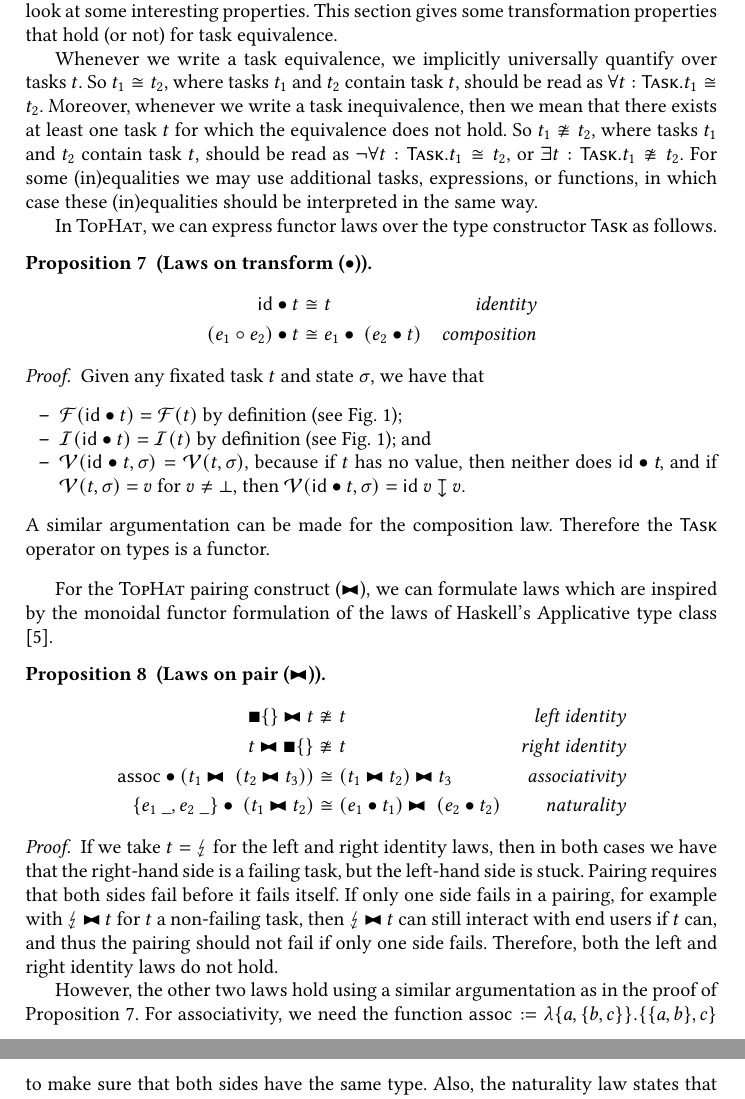
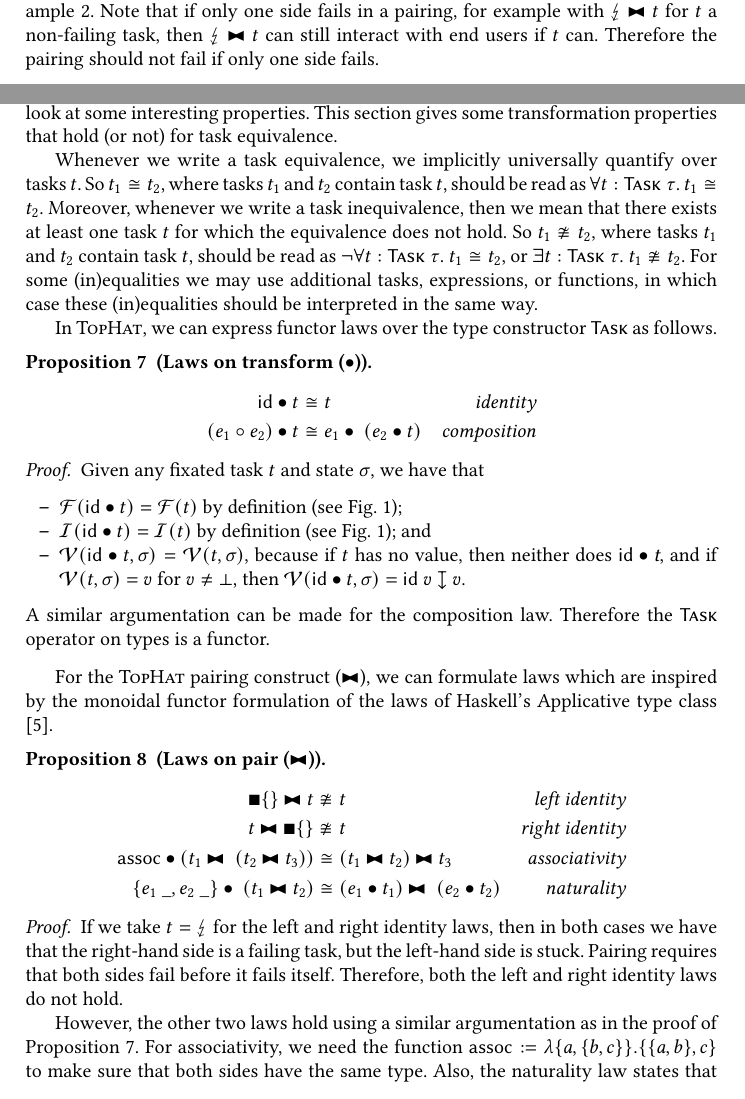
Before and after one commit to timjs/tophat-equivalence, a LaTeX thesis (tfp2022.tex, which reads sections/laws.tex, sections/tophat.tex): two parts of pages 18 and 19 of 25 before the commit and two parts of pages 6 and 18 of 25 after it, joined at a grey line, cut so that both start at the same text. Compiled offline with pdfLaTeX.

Commit message:
move remark on failing to observation section

```diff
--- a/sections/laws.tex
+++ b/sections/laws.tex
@@ -11,9 +11,9 @@ Now that we have a definition of semantic equivalence for \TOPHAT-programs, we c
 This section gives some transformation properties that hold (or not) for task equivalence.
 
 Whenever we write a task equivalence, we implicitly universally quantify over tasks $t$.
-So $t_1 \taskequiv t_2$, where tasks $t_1$ and $t_2$ contain task $t$, should be read as $\forall t:\Task. t_1 \taskequiv t_2$.
+So $t_1 \taskequiv t_2$, where tasks $t_1$ and $t_2$ contain task $t$, should be read as $\forall t:\Task\;\tau.\ t_1 \taskequiv t_2$.
 Moreover, whenever we write a task inequivalence, then we mean that there exists at least one task $t$ for which the equivalence does not hold.
-So $t_1 \ntaskequiv t_2$, where tasks $t_1$ and $t_2$ contain task $t$, should be read as $\neg\forall t:\Task. t_1 \taskequiv t_2$, or $\exists t:\Task. t_1 \ntaskequiv t_2$.
+So $t_1 \ntaskequiv t_2$, where tasks $t_1$ and $t_2$ contain task $t$, should be read as $\neg\forall t:\Task\;\tau.\ t_1 \taskequiv t_2$, or $\exists t:\Task\;\tau.\ t_1 \ntaskequiv t_2$.
 For some (in)equalities we may use additional tasks, expressions, or functions, in which case these (in)equalities should be interpreted in the same way.
 
 
@@ -110,8 +110,6 @@ we can formulate laws which are inspired by the monoidal functor formulation of
   If we take $t = \Fail$ for the left and right identity laws,
   then in both cases we have that the right-hand side is a failing task, but the left-hand side is stuck.
   Pairing requires that both sides fail before it fails itself.
-  If only one side fails in a pairing, for example with $\Fail \Pair t$ for $t$ a non-failing task,
-  then $\Fail \Pair t$ can still interact with end users if $t$ can, and thus the pairing should not fail if only one side fails.
   Therefore, both the left and right identity laws do not hold.
   %the $\Task$ constructor on types does not form a monoidal functor.
 
--- a/sections/tophat.tex
+++ b/sections/tophat.tex
@@ -153,6 +153,10 @@ It is equivalent to $\Fail$.
 To capture what tasks are failing we introduce the failing observation $\Failing$, which is defined in \see[fig:observation-failing-inputs].
 Failing is especially useful when used in combination with the step combinator,
 as we have seen in \see[exm:coffee-machine].
+Note that if only one side fails in a pairing,
+for example with $\Fail \Pair t$ for $t$ a non-failing task,
+then $\Fail \Pair t$ can still interact with end users if $t$ can.
+Therefore the pairing should not fail if only one side fails.
 
 % \placefigure[][fig:o-failing]
 %   {Failing observation on tasks}
```
